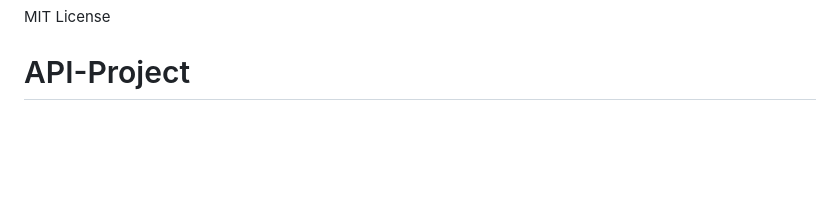
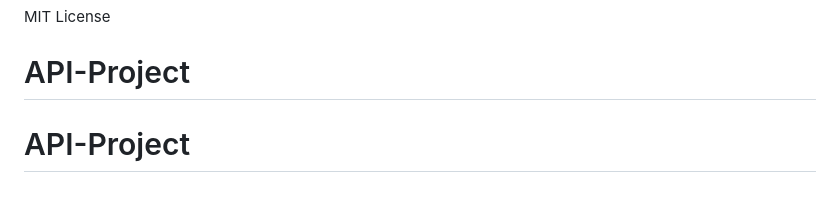
Before and after one commit to kumaran1223/Aadhaar-API, a Markdown page: README.md, the part around the change. Rendered like a GitHub page; blank space fills up the shorter version.

```diff
--- a/README.md
+++ b/README.md
@@ -212,3 +212,4 @@ python run.py health
 
 MIT License
 # API-Project
+# API-Project
```
